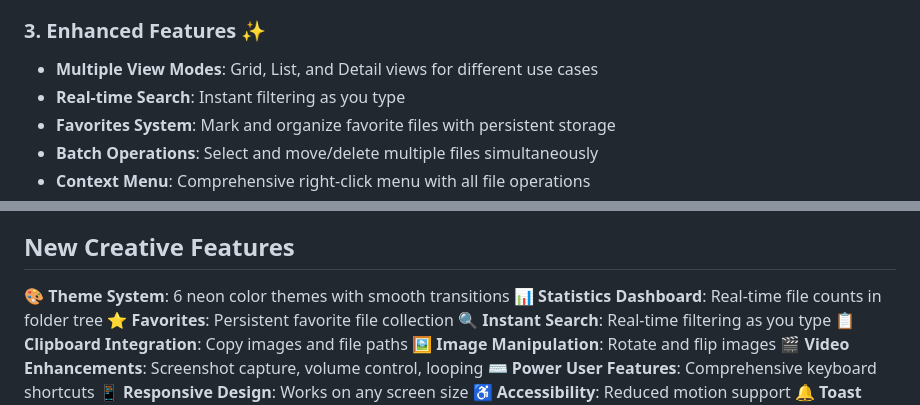
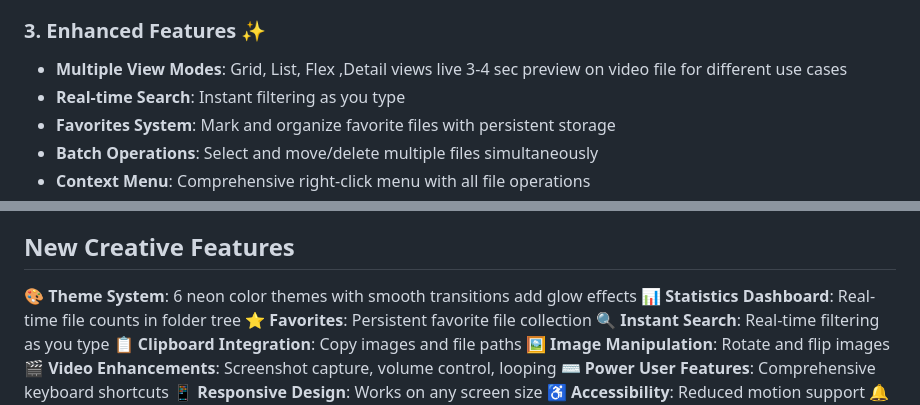
Before and after one commit to hendrybui/neoninja-view, a Markdown page: PROJECT_SUMMARY.md, 2 parts joined by grey strips. Rendered like a GitHub page.

```diff
--- a/PROJECT_SUMMARY.md
+++ b/PROJECT_SUMMARY.md
@@ -23,7 +23,7 @@ NeoNinja View v1.2 is a high-performance, standalone media viewer with a modern
 - **Modern Components**: Custom-styled buttons, inputs, selects, and modals
 
 ### 3. Enhanced Features ✨
-- **Multiple View Modes**: Grid, List, and Detail views for different use cases
+- **Multiple View Modes**: Grid, List, Flex ,Detail views live 3-4 sec preview on video file for different use cases
 - **Real-time Search**: Instant filtering as you type
 - **Favorites System**: Mark and organize favorite files with persistent storage
 - **Batch Operations**: Select and move/delete multiple files simultaneously
@@ -100,7 +100,7 @@ neoninja-view/
 
 ## New Creative Features
 
-🎨 **Theme System**: 6 neon color themes with smooth transitions
+🎨 **Theme System**: 6 neon color themes with smooth transitions add glow effects
 📊 **Statistics Dashboard**: Real-time file counts in folder tree
 ⭐ **Favorites**: Persistent favorite file collection
 🔍 **Instant Search**: Real-time filtering as you type
```
